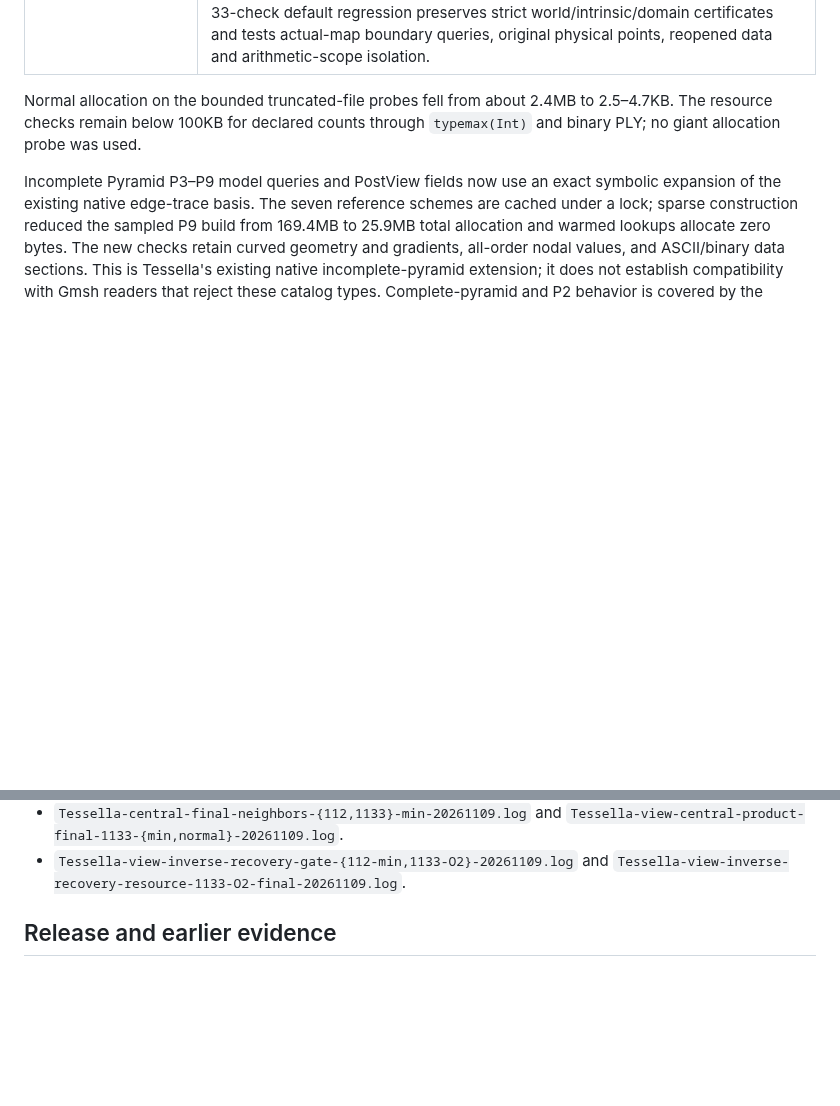
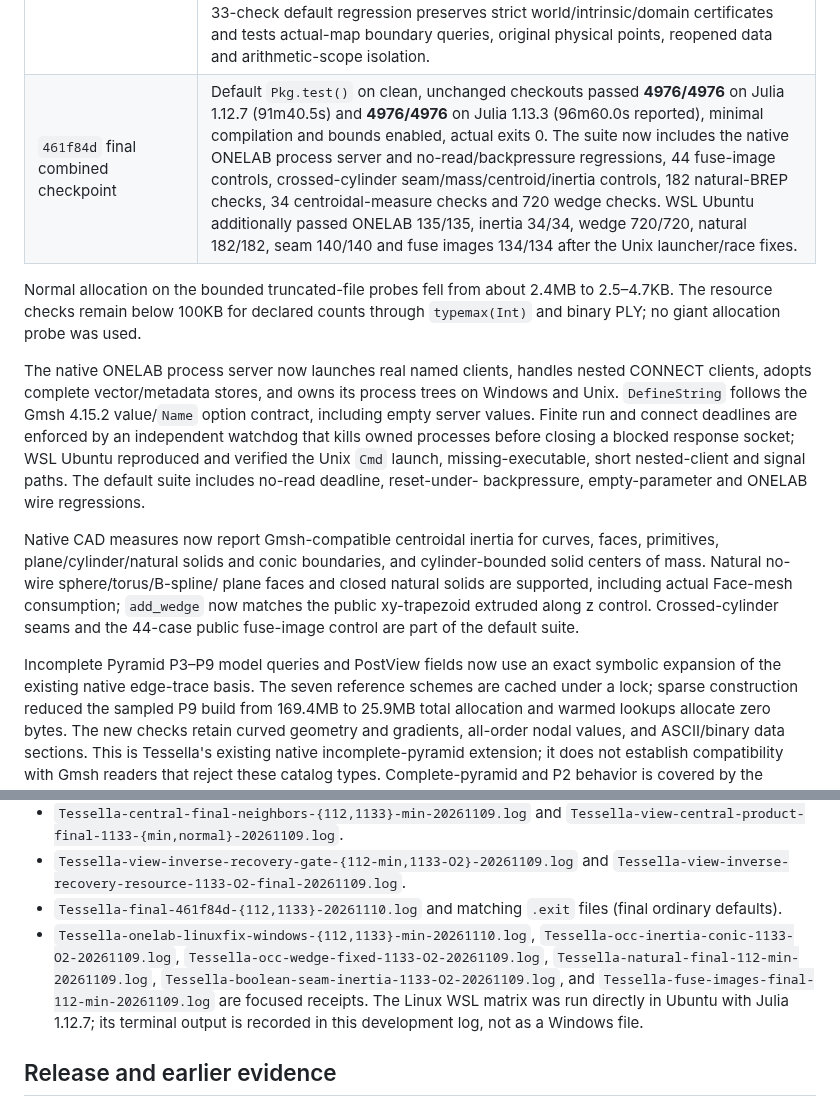
Before and after one commit to jake-w-liu/Tessella.jl, a Markdown page: .github/development/README.md, 2 parts joined by grey strips. GitHub-like rendering; blank space fills up the shorter version.

```diff
--- a/.github/development/README.md
+++ b/.github/development/README.md
@@ -53,10 +53,29 @@ still required after the current implementation work.
 | Native BREP/XAO import | Julia 1.12.7 minimal and Julia 1.13.3 normal `-O2` each passed 639/639 native/neighbor checks with four threads and bounds enabled, actual exits 0. Seventeen owned source/test/fixture hashes were frozen and independently reviewed. Imports reconstruct shared analytic/spline topology and pcurves; public open/merge retain held state and bind XAO source references, names and groups. Existing native cube meshing retains positive tets and its exact boundary. Natural no-wire faces, nondegenerate pcurve-only edges and further curve/surface/orientation cases remain implementation work. |
 | Boundary inference and NoNew provenance | Julia 1.12.7 and 1.13.3 minimal each passed 3703/3703 topology, factory, periodic, provenance and retained-node assertions, bounds enabled, actual exits 0. Valid unmerged sweeps retain their literal boundary and source nodes; all 22 corruption mutations reject without changing state. A separate 15-check record/CAD gate passed on 1.13.3 in both minimal and normal `-O2` modes. The 59-check operation-provenance fixture is now part of the default suite. |
 | Precise inverse recovery | Julia 1.12.7 minimal passed 462/462 and Julia 1.13.3 normal `-O2` passed 595/595 inverse, native-pyramid, raw/POS and neighboring field checks, with four threads and bounds enabled, actual exits 0. A separate 12-check normal resource/isolation gate passed: eight tasks retained their precision/rounding scopes with four overlapping recoveries; an ordinary query allocates zero warmed bytes. The sampled rare 16384-bit recovery took 0.0858s/83.26MB total allocation. The new 33-check default regression preserves strict world/intrinsic/domain certificates and tests actual-map boundary queries, original physical points, reopened data and arithmetic-scope isolation. |
+| `461f84d` final combined checkpoint | Default `Pkg.test()` on clean, unchanged checkouts passed **4976/4976** on Julia 1.12.7 (91m40.5s) and **4976/4976** on Julia 1.13.3 (96m60.0s reported), minimal compilation and bounds enabled, actual exits 0. The suite now includes the native ONELAB process server and no-read/backpressure regressions, 44 fuse-image controls, crossed-cylinder seam/mass/centroid/inertia controls, 182 natural-BREP checks, 34 centroidal-measure checks and 720 wedge checks. WSL Ubuntu additionally passed ONELAB 135/135, inertia 34/34, wedge 720/720, natural 182/182, seam 140/140 and fuse images 134/134 after the Unix launcher/race fixes. |
 
 Normal allocation on the bounded truncated-file probes fell from about 2.4MB
 to 2.5–4.7KB. The resource checks remain below 100KB for declared counts through
 `typemax(Int)` and binary PLY; no giant allocation probe was used.
+
+The native ONELAB process server now launches real named clients, handles
+nested CONNECT clients, adopts complete vector/metadata stores, and owns its
+process trees on Windows and Unix. `DefineString` follows the Gmsh 4.15.2
+value/`Name` option contract, including empty server values. Finite run and
+connect deadlines are enforced by an independent watchdog that kills owned
+processes before closing a blocked response socket; WSL Ubuntu reproduced and
+verified the Unix `Cmd` launch, missing-executable, short nested-client and
+signal paths. The default suite includes no-read deadline, reset-under-
+backpressure, empty-parameter and ONELAB wire regressions.
+
+Native CAD measures now report Gmsh-compatible centroidal inertia for curves,
+faces, primitives, plane/cylinder/natural solids and conic boundaries, and
+cylinder-bounded solid centers of mass. Natural no-wire sphere/torus/B-spline/
+plane faces and closed natural solids are supported, including actual Face-mesh
+consumption; `add_wedge` now matches the public xy-trapezoid extruded along z
+control. Crossed-cylinder seams and the 44-case public fuse-image control are
+part of the default suite.
 
 Incomplete Pyramid P3–P9 model queries and PostView fields now use an exact
 symbolic expansion of the existing native edge-trace basis. The seven reference
@@ -202,6 +221,8 @@ files. They are local artifacts, not package dependencies:
 - `Tessella-cad-brep-xao-gate-{1127-min,1133-normal}-20261109.log`; the seventeen-file snapshot is recorded in `Tessella-cad-brep-xao-review-hashes-20261109.json`.
 - `Tessella-central-final-neighbors-{112,1133}-min-20261109.log` and `Tessella-view-central-product-final-1133-{min,normal}-20261109.log`.
 - `Tessella-view-inverse-recovery-gate-{112-min,1133-O2}-20261109.log` and `Tessella-view-inverse-recovery-resource-1133-O2-final-20261109.log`.
+- `Tessella-final-461f84d-{112,1133}-20261110.log` and matching `.exit` files (final ordinary defaults).
+- `Tessella-onelab-linuxfix-windows-{112,1133}-min-20261110.log`, `Tessella-occ-inertia-conic-1133-O2-20261109.log`, `Tessella-occ-wedge-fixed-1133-O2-20261109.log`, `Tessella-natural-final-112-min-20261109.log`, `Tessella-boolean-seam-inertia-1133-O2-20261109.log`, and `Tessella-fuse-images-final-112-min-20261109.log` are focused receipts. The Linux WSL matrix was run directly in Ubuntu with Julia 1.12.7; its terminal output is recorded in this development log, not as a Windows file.
 
 ## Release and earlier evidence
 
```
Also changed, not shown: .github/development/CHECKLIST.md (+10 -3 lines), .github/development/HANDOFF.md (added, +81 -0 lines).
